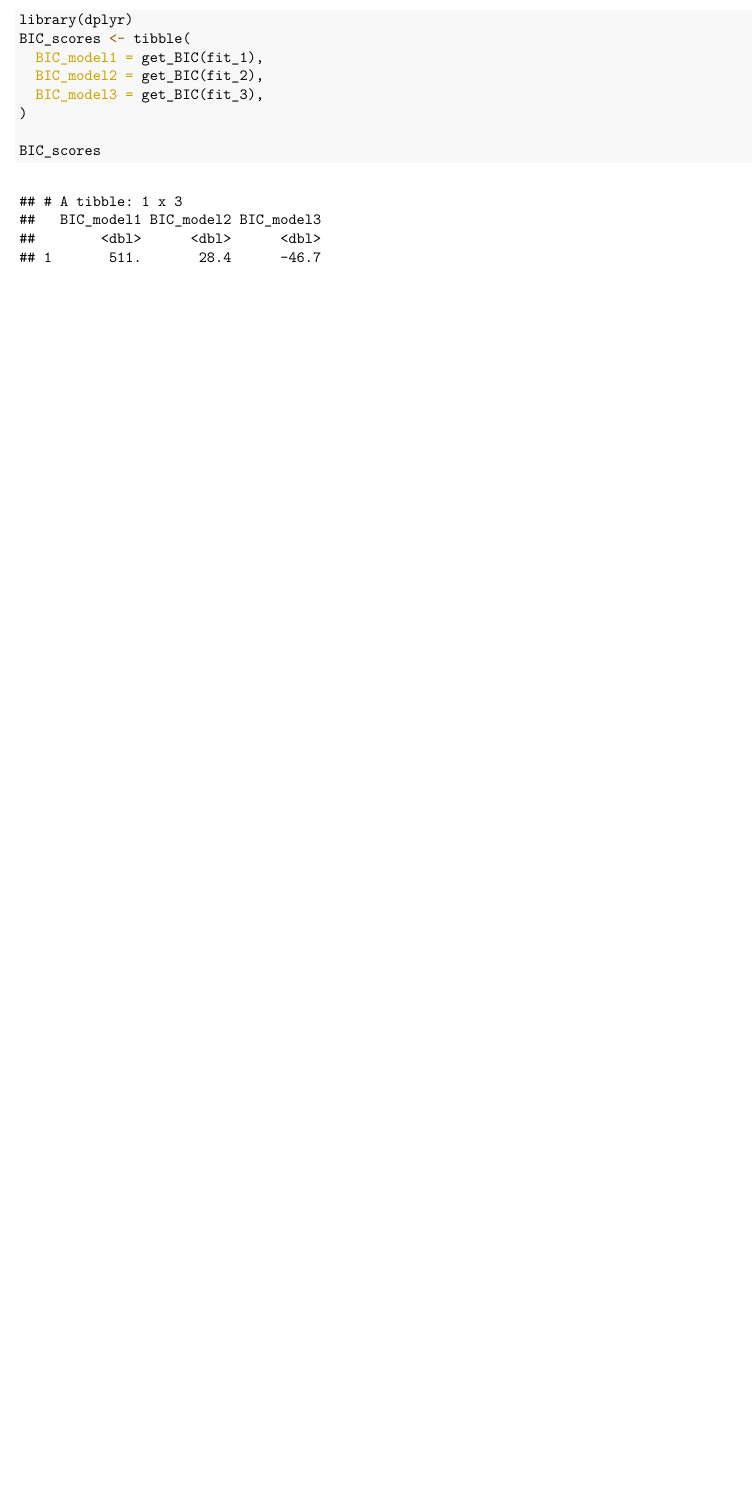
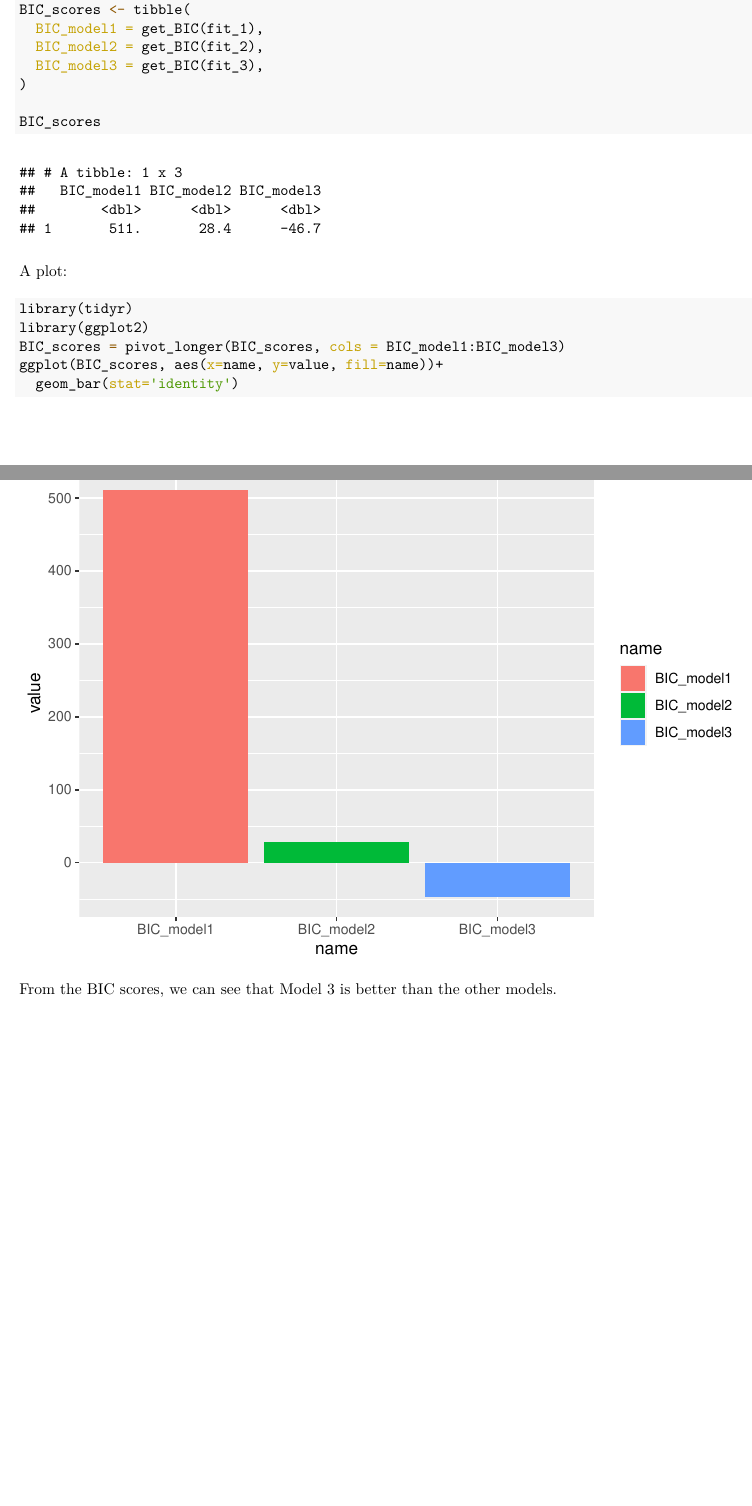
Before and after one commit to amondalgit/prob-stat-22-project, an R Markdown document (Assignment_2/code/Problem-4.Rmd): part of page 5 of 5 before the commit and two parts of pages 5 and 6 of 6 after it, the two joined at a grey line, cut at the place of the change, the shorter picture padded with empty space. The pictures show the output file Assignment_2/code/Problem-4.pdf that the author committed with the source.

Commit message:
Updated code scripts for Problem 4

````diff
--- a/Assignment_2/code/Problem-4.Rmd
+++ b/Assignment_2/code/Problem-4.Rmd
@@ -166,3 +170,14 @@
 
 BIC_scores
 ```
+
+A plot:
+```{r}
+library(tidyr)
+library(ggplot2)
+BIC_scores = pivot_longer(BIC_scores, cols = BIC_model1:BIC_model3)
+ggplot(BIC_scores, aes(x=name, y=value, fill=name))+
+  geom_bar(stat='identity')
+```
+
+From the BIC scores, we can see that Model 3 is better than the other models.
````
Also changed, not shown: Assignment_2/code/Problem-4.pdf, Assignment_2/code/Problem-4.Rmd (4 more changed lines).
